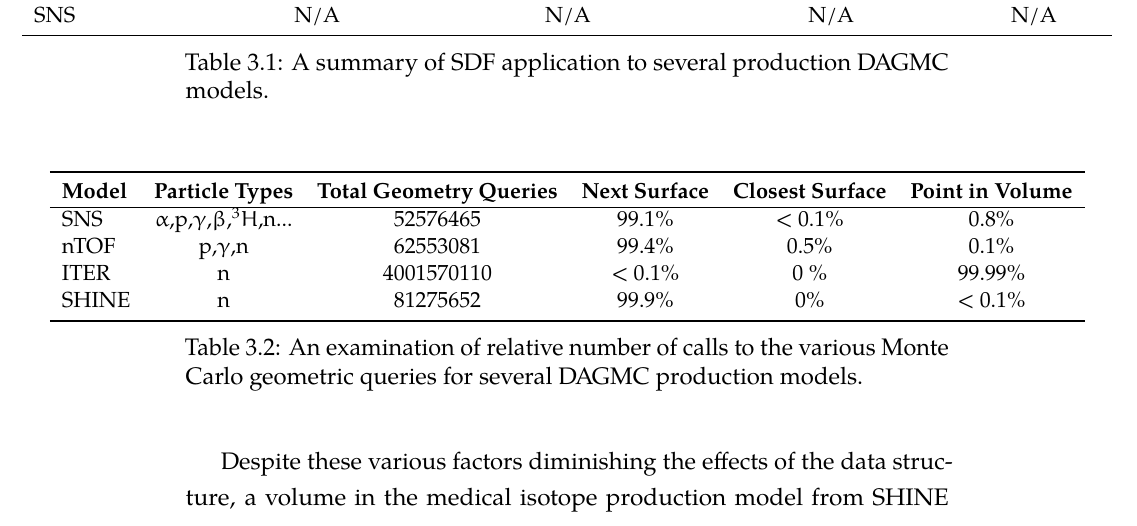
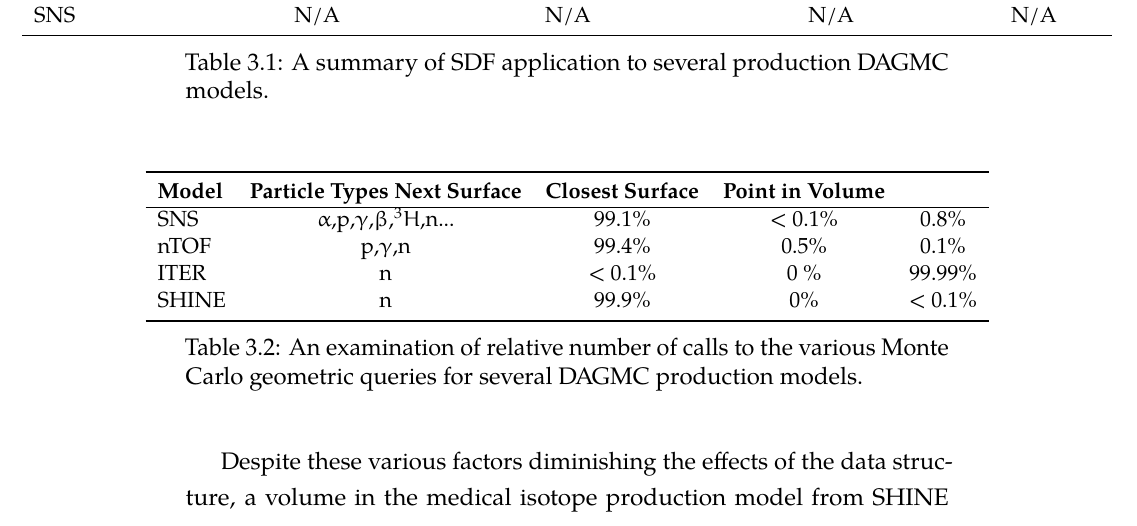
Before and after one commit to pshriwise/dissertation, a LaTeX thesis (document/dissertation.tex, which reads document/chapters/03-sdf_preconditioner.tex): part of page 71 of 91, cut so that both start at the same text. Compiled offline with pdfLaTeX.

Commit message:
Removing column with number of histories run. It isn't terribly useful, just ensurance that I ran enough for the numbers to be valid, this is made clear elsewhere in the document.

```diff
--- a/document/chapters/03-sdf_preconditioner.tex
+++ b/document/chapters/03-sdf_preconditioner.tex
@@ -1028,14 +1028,14 @@ subroutines.
 \begin{table}[H]
   \small
   \makebox[\textwidth][c]{
-    \begin{tabular}{l c c c c c}
+    \begin{tabular}{l c c c c}
       \toprule
-      \textbf{Model} & \textbf{Particle Types}                  & \textbf{Total Geometry Queries} & \textbf{Next Surface} & \textbf{Closest Surface} & \textbf{Point in Volume} \\
+      \textbf{Model} & \textbf{Particle Types}                  \textbf{Next Surface} & \textbf{Closest Surface} & \textbf{Point in Volume} \\
       \hline
-      SNS            & $\alpha$,p,$\gamma$,$\beta$,$^{3}H$,n... & 52576465                        & 99.1\%                & < 0.1\%                  & 0.8\%                    \\
-      nTOF           & p,$\gamma$,n                             & 62553081                        & 99.4\%                & 0.5\%                    & 0.1\%                    \\
-      ITER           & n                                        & 4001570110                      & < 0.1\%               & 0 \%                     & 99.99\%                  \\
-      SHINE          & n                                        & 81275652                        & 99.9\%                & 0\%                      & < 0.1\%                  \\
+      SNS            & $\alpha$,p,$\gamma$,$\beta$,$^{3}H$,n... & 99.1\%                & < 0.1\%                  & 0.8\%                    \\
+      nTOF           & p,$\gamma$,n                             & 99.4\%                & 0.5\%                    & 0.1\%                    \\
+      ITER           & n                                        & < 0.1\%               & 0 \%                     & 99.99\%                  \\
+      SHINE          & n                                        & 99.9\%                & 0\%                      & < 0.1\%                  \\
       \bottomrule
     \end{tabular}
   }
```
